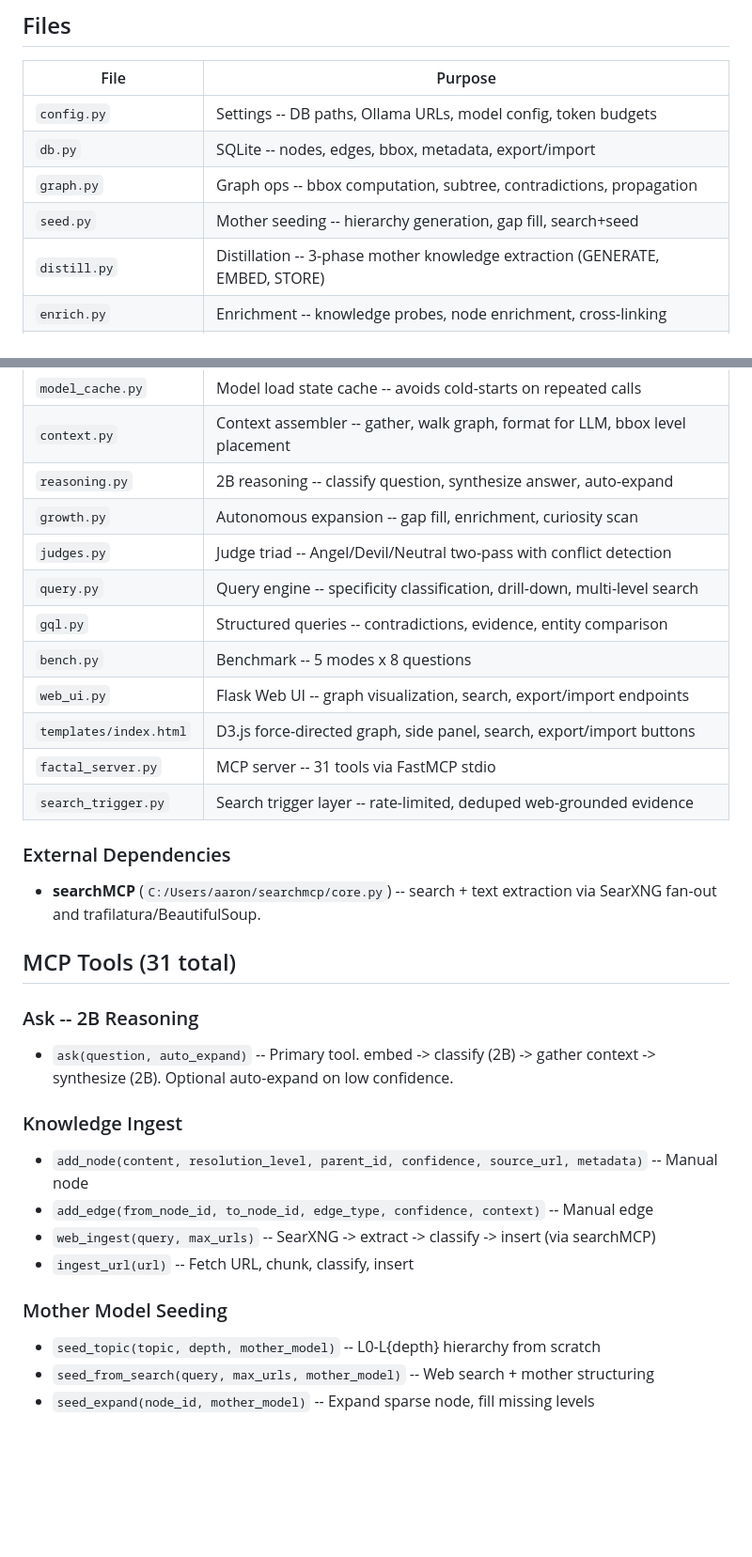
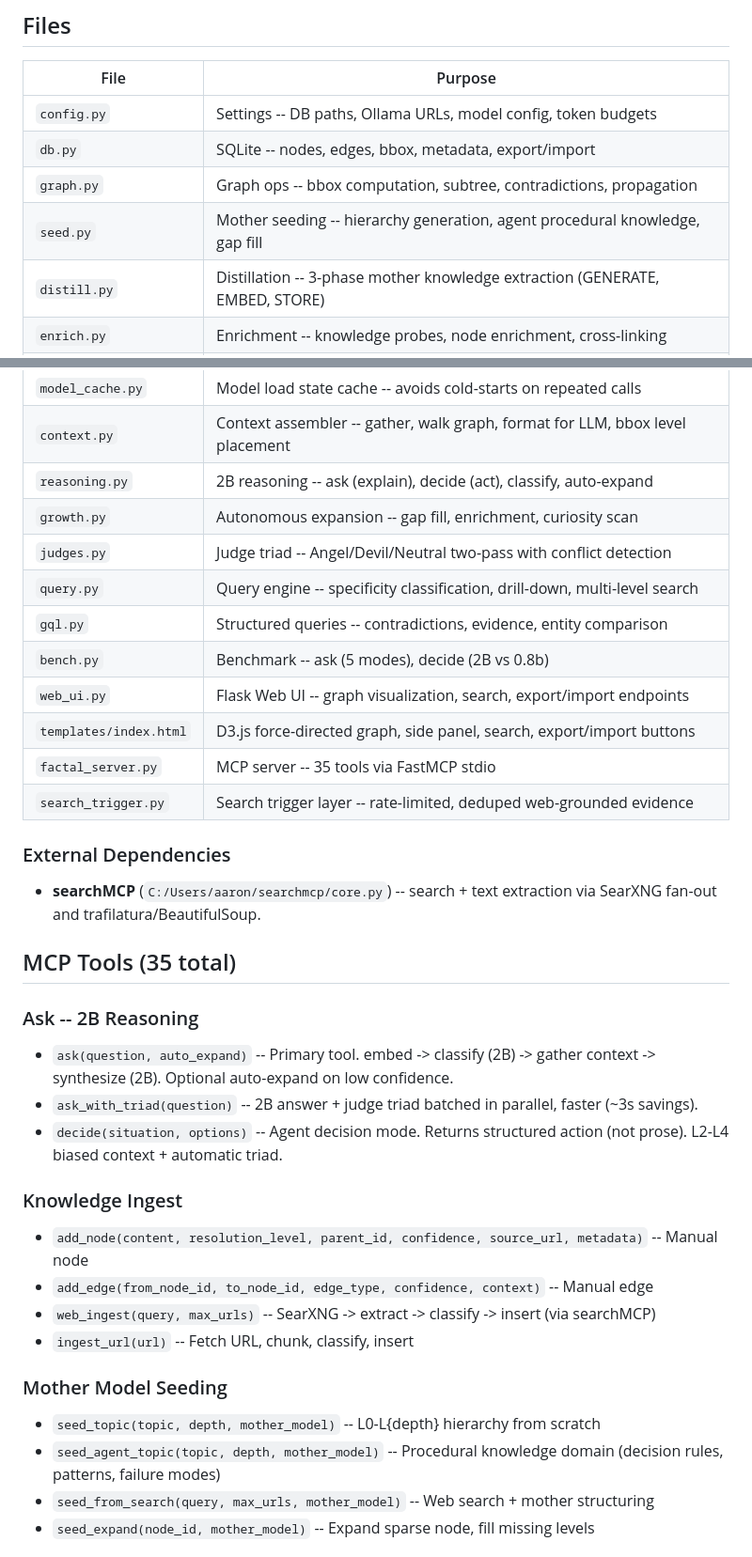
Before and after one commit to slothitude/fractal-graph, a Markdown page: factal_graph/README.md, 2 parts joined by grey strips. Shown at 94% size. GitHub-like rendering; blank space fills up the shorter version.

```diff
--- a/factal_graph/README.md
+++ b/factal_graph/README.md
@@ -62,7 +65,7 @@ Most knowledge graphs are flat. Fractal Graph organizes knowledge as a hierarchy
 | `config.py`       | Settings -- DB paths, Ollama URLs, model config, token budgets |
 | `db.py`           | SQLite -- nodes, edges, bbox, metadata, export/import |
 | `graph.py`        | Graph ops -- bbox computation, subtree, contradictions, propagation |
-| `seed.py`         | Mother seeding -- hierarchy generation, gap fill, search+seed |
+| `seed.py`         | Mother seeding -- hierarchy generation, agent procedural knowledge, gap fill |
 | `distill.py`      | Distillation -- 3-phase mother knowledge extraction (GENERATE, EMBED, STORE) |
 | `enrich.py`       | Enrichment -- knowledge probes, node enrichment, cross-linking |
 | `quality.py`      | Quality gate -- self-consistency, triad scan, source attribution |
@@ -71,24 +74,26 @@ Most knowledge graphs are flat. Fractal Graph organizes knowledge as a hierarchy
 | `chroma_store.py` | ChromaDB -- one collection per level, concurrent-access safe |
 | `model_cache.py`  | Model load state cache -- avoids cold-starts on repeated calls |
 | `context.py`      | Context assembler -- gather, walk graph, format for LLM, bbox level placement |
-| `reasoning.py`    | 2B reasoning -- classify question, synthesize answer, auto-expand |
+| `reasoning.py`    | 2B reasoning -- ask (explain), decide (act), classify, auto-expand |
 | `growth.py`       | Autonomous expansion -- gap fill, enrichment, curiosity scan |
 | `judges.py`       | Judge triad -- Angel/Devil/Neutral two-pass with conflict detection |
 | `query.py`        | Query engine -- specificity classification, drill-down, multi-level search |
 | `gql.py`          | Structured queries -- contradictions, evidence, entity comparison |
-| `bench.py`        | Benchmark -- 5 modes x 8 questions |
+| `bench.py`        | Benchmark -- ask (5 modes), decide (2B vs 0.8b) |
 | `web_ui.py`       | Flask Web UI -- graph visualization, search, export/import endpoints |
 | `templates/index.html` | D3.js force-directed graph, side panel, search, export/import buttons |
-| `factal_server.py`| MCP server -- 31 tools via FastMCP stdio |
+| `factal_server.py`| MCP server -- 35 tools via FastMCP stdio |
 | `search_trigger.py`| Search trigger layer -- rate-limited, deduped web-grounded evidence |
 
 ### External Dependencies
 - **searchMCP** (`C:/Users/aaron/searchmcp/core.py`) -- search + text extraction via SearXNG fan-out and trafilatura/BeautifulSoup.
 
-## MCP Tools (31 total)
+## MCP Tools (35 total)
 
 ### Ask -- 2B Reasoning
 - `ask(question, auto_expand)` -- Primary tool. embed -> classify (2B) -> gather context -> synthesize (2B). Optional auto-expand on low confidence.
+- `ask_with_triad(question)` -- 2B answer + judge triad batched in parallel, faster (~3s savings).
+- `decide(situation, options)` -- Agent decision mode. Returns structured action (not prose). L2-L4 biased context + automatic triad.
 
 ### Knowledge Ingest
 - `add_node(content, resolution_level, parent_id, confidence, source_url, metadata)` -- Manual node
@@ -98,6 +103,7 @@ Most knowledge graphs are flat. Fractal Graph organizes knowledge as a hierarchy
 
 ### Mother Model Seeding
 - `seed_topic(topic, depth, mother_model)` -- L0-L{depth} hierarchy from scratch
+- `seed_agent_topic(topic, depth, mother_model)` -- Procedural knowledge domain (decision rules, patterns, failure modes)
 - `seed_from_search(query, max_urls, mother_model)` -- Web search + mother structuring
 - `seed_expand(node_id, mother_model)` -- Expand sparse node, fill missing levels
 
```
Also changed, not shown: other parts of factal_graph/README.md (+50 -26 lines).
